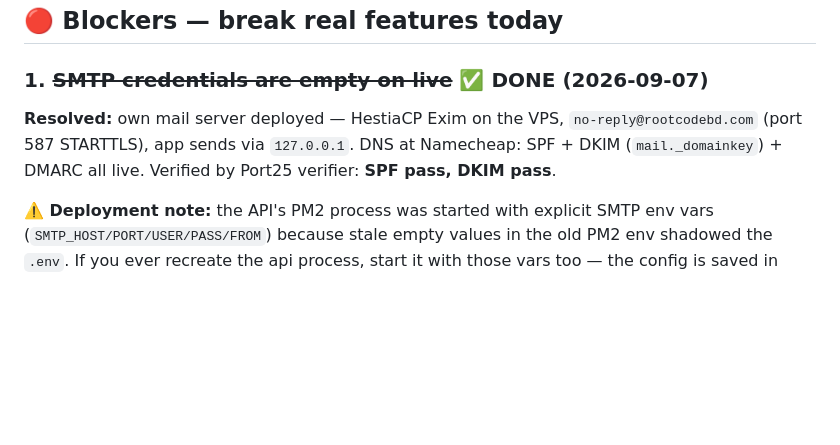
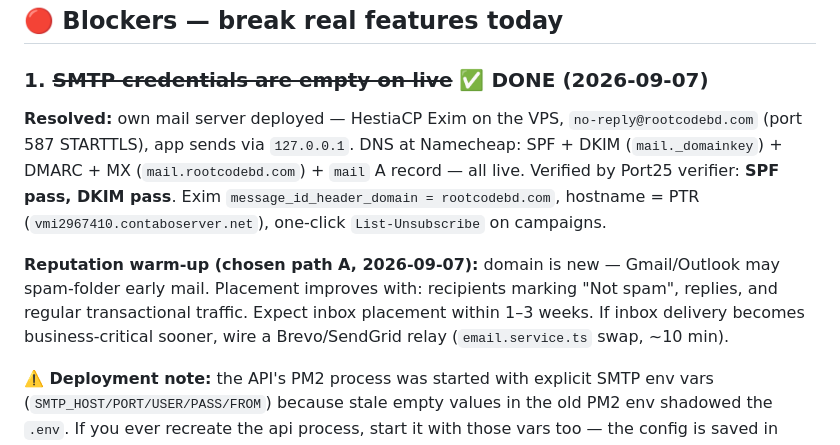
Before and after one commit to riazbd/resrtmela, a Markdown page: ROADMAP.md, the part around the change. GitHub-like rendering; blank space fills up the shorter version.

Commit message:
docs: email reputation warm-up path chosen

```diff
--- a/ROADMAP.md
+++ b/ROADMAP.md
@@ -9,7 +9,9 @@
 ## 🔴 Blockers — break real features today
 
 ### 1. ~~SMTP credentials are empty on live~~ ✅ DONE (2026-09-07)
-**Resolved:** own mail server deployed — HestiaCP Exim on the VPS, `no-reply@rootcodebd.com` (port 587 STARTTLS), app sends via `127.0.0.1`. DNS at Namecheap: SPF + DKIM (`mail._domainkey`) + DMARC all live. Verified by Port25 verifier: **SPF pass, DKIM pass**.
+**Resolved:** own mail server deployed — HestiaCP Exim on the VPS, `no-reply@rootcodebd.com` (port 587 STARTTLS), app sends via `127.0.0.1`. DNS at Namecheap: SPF + DKIM (`mail._domainkey`) + DMARC + MX (`mail.rootcodebd.com`) + `mail` A record — all live. Verified by Port25 verifier: **SPF pass, DKIM pass**. Exim `message_id_header_domain = rootcodebd.com`, hostname = PTR (`vmi2967410.contaboserver.net`), one-click `List-Unsubscribe` on campaigns.
+
+**Reputation warm-up (chosen path A, 2026-09-07):** domain is new — Gmail/Outlook may spam-folder early mail. Placement improves with: recipients marking "Not spam", replies, and regular transactional traffic. Expect inbox placement within 1–3 weeks. If inbox delivery becomes business-critical sooner, wire a Brevo/SendGrid relay (`email.service.ts` swap, ~10 min).
 
 **⚠️ Deployment note:** the API's PM2 process was started with explicit SMTP env vars (`SMTP_HOST/PORT/USER/PASS/FROM`) because stale empty values in the old PM2 env shadowed the `.env`. If you ever recreate the api process, start it with those vars too — the config is saved in `/root/.pm2/dump.pm2`, so `pm2 resurrect` keeps it.
 
```
